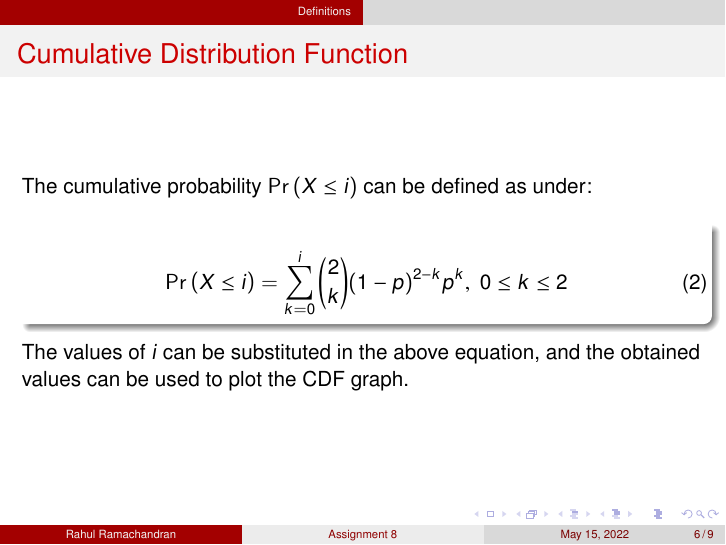
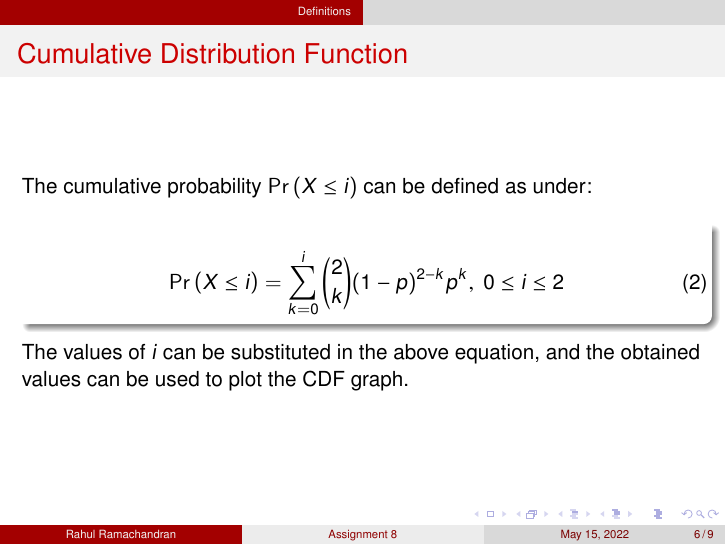
Before and after one commit to Rahuboy/AI1110, LaTeX slides (Assignment8/main.tex): page 6 of 9. Compiled offline with pdfLaTeX.

Commit message:
Update main.tex

```diff
--- a/Assignment8/main.tex
+++ b/Assignment8/main.tex
@@ -137,7 +137,7 @@ The cumulative probability $ \pr{X \leq i}$ can be defined as under:
 \begin{block}{}
 \begin{align}
           \label{eq2}
-       \pr{X \leq i} = \sum_{k=0}^{i} \binom{2}{k} (1-p)^{2-k} p^k ,~ 0 \le k \le 2
+       \pr{X \leq i} = \sum_{k=0}^{i} \binom{2}{k} (1-p)^{2-k} p^k ,~ 0 \le i \le 2
 \end{align}
 \end{block}
 
```
